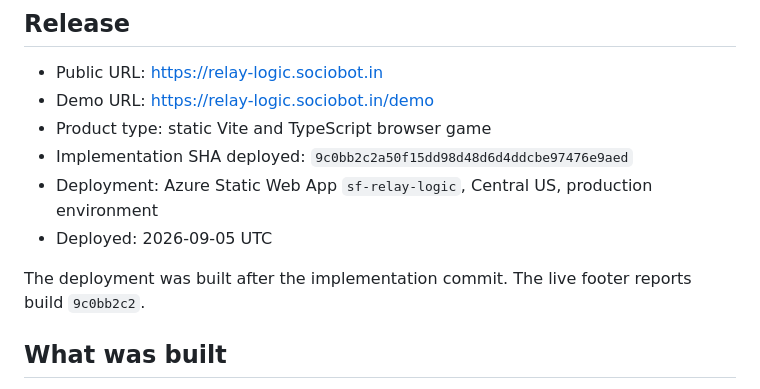
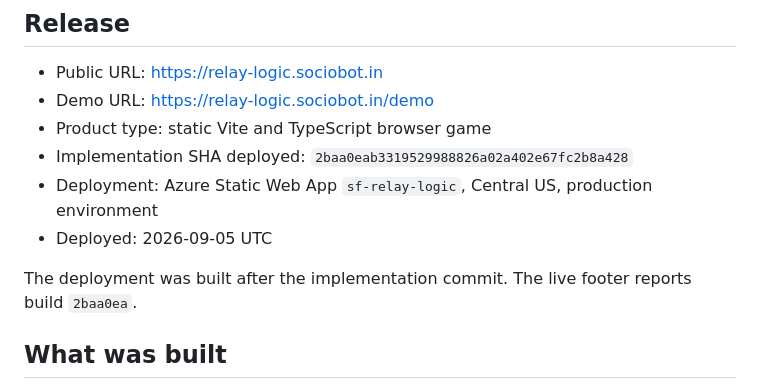
Before and after one commit to B-Divyesh/sf-relay-logic, a Markdown page: .factory/handoff.md, the part around one of its changes. Drawn GitHub-style.

```diff
--- a/.factory/handoff.md
+++ b/.factory/handoff.md
@@ -5,11 +5,11 @@
 - Public URL: https://relay-logic.sociobot.in
 - Demo URL: https://relay-logic.sociobot.in/demo
 - Product type: static Vite and TypeScript browser game
-- Implementation SHA deployed: `9c0bb2c2a50f15dd98d48d6d4ddcbe97476e9aed`
+- Implementation SHA deployed: `2baa0eab3319529988826a02a402e67fc2b8a428`
 - Deployment: Azure Static Web App `sf-relay-logic`, Central US, production environment
 - Deployed: 2026-09-05 UTC
 
-The deployment was built after the implementation commit. The live footer reports build `9c0bb2c2`.
+The deployment was built after the implementation commit. The live footer reports build `2baa0ea`.
 
 ## What was built
 
```
Also changed, not shown: other parts of .factory/handoff.md (+24 -10 lines).
